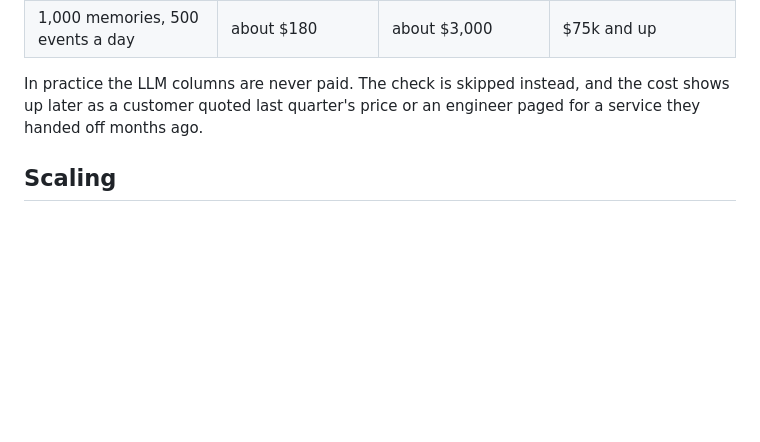
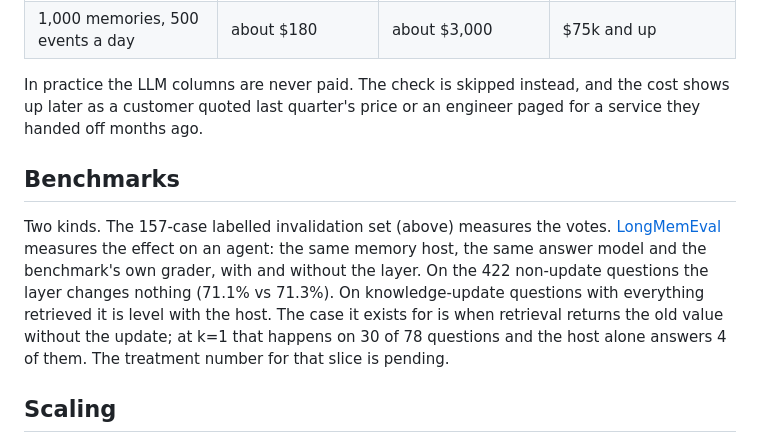
Before and after one commit to chopratejas/invalidate, a Markdown page: README.md, the part around the change. Drawn GitHub-style; blank space fills up the shorter version.

```diff
--- a/README.md
+++ b/README.md
@@ -231,6 +231,10 @@ One memory checked against one event: $0.00006. With more than 200 memories a ch
 
 In practice the LLM columns are never paid. The check is skipped instead, and the cost shows up later as a customer quoted last quarter's price or an engineer paged for a service they handed off months ago.
 
+## Benchmarks
+
+Two kinds. The 157-case labelled invalidation set (above) measures the votes. [LongMemEval](evals/longmemeval/README.md) measures the effect on an agent: the same memory host, the same answer model and the benchmark's own grader, with and without the layer. On the 422 non-update questions the layer changes nothing (71.1% vs 71.3%). On knowledge-update questions with everything retrieved it is level with the host. The case it exists for is when retrieval returns the old value without the update; at k=1 that happens on 30 of 78 questions and the host alone answers 4 of them. The treatment number for that slice is pending.
+
 ## Scaling
 
 Checking every memory against every event is memories × events work. At 20,000 memories one event costs $0.11 and 9 seconds, so at hundreds of events a day eager checking stops making sense. invalidate does not answer that with top-k by similarity, because the event that retires "we use Postgres" is "our database of choice changed" and similarity ranks that pair low. It changes when the check runs instead.
```
Also changed, not shown: evals/longmemeval/README.md (+48 -0 lines).
